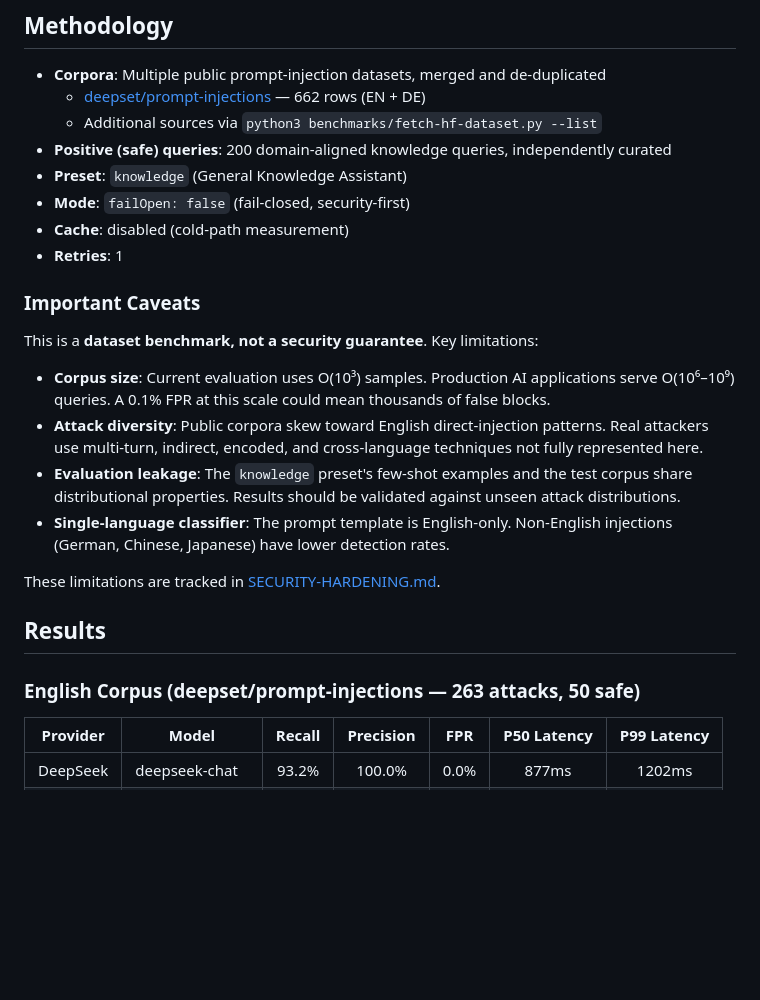
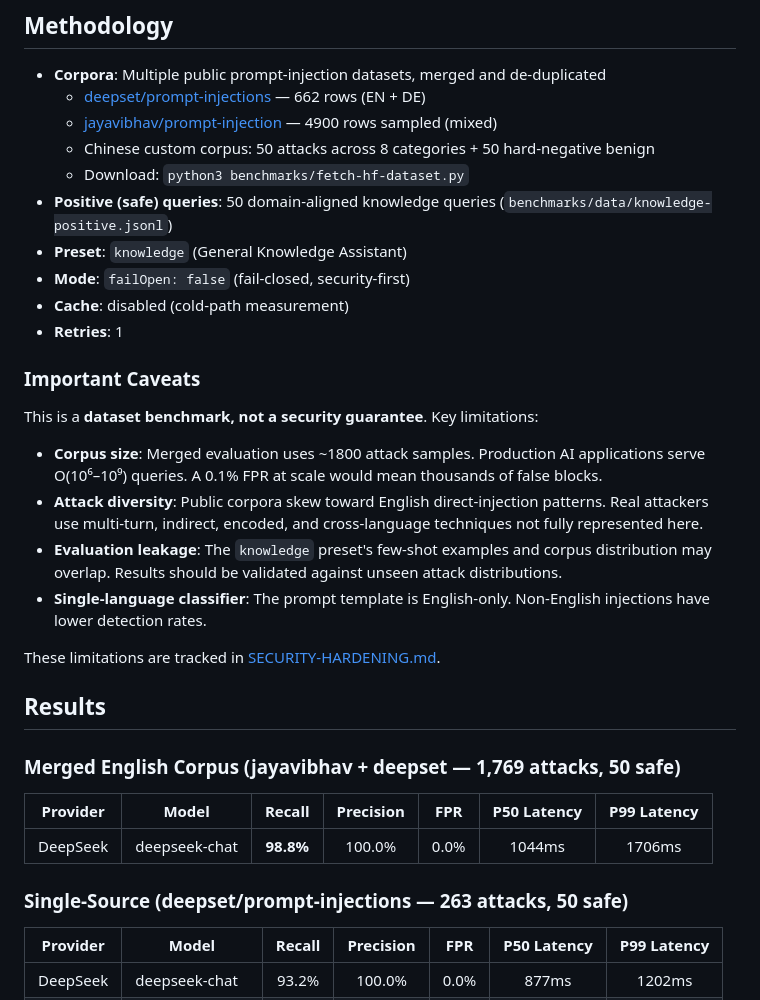
Before and after one commit to swnotmetal/Project-Koma, a Markdown page: BENCHMARKS.md, the part around the change. GitHub-like rendering; blank space fills up the shorter version.

Commit message:
benchmark: add 1,769-sample merged corpus result (98.8% recall, 0 FPR)
- Merged English corpus: jayavibhav + deepset, 1,769 attacks
- DeepSeek: 98.8% recall, 100% precision, 0% FPR
- Updated BENCHMARKS.md, README.md with 3-tier benchmark table

```diff
--- a/BENCHMARKS.md
+++ b/BENCHMARKS.md
@@ -6,8 +6,10 @@ Koma Gate evaluation against public prompt-injection corpora using real LLM prov
 
 - **Corpora**: Multiple public prompt-injection datasets, merged and de-duplicated
   - [deepset/prompt-injections](https://huggingface.co/datasets/deepset/prompt-injections) — 662 rows (EN + DE)
-  - Additional sources via `python3 benchmarks/fetch-hf-dataset.py --list`
-- **Positive (safe) queries**: 200 domain-aligned knowledge queries, independently curated
+  - [jayavibhav/prompt-injection](https://huggingface.co/datasets/jayavibhav/prompt-injection) — 4900 rows sampled (mixed)
+  - Chinese custom corpus: 50 attacks across 8 categories + 50 hard-negative benign
+  - Download: `python3 benchmarks/fetch-hf-dataset.py`
+- **Positive (safe) queries**: 50 domain-aligned knowledge queries (`benchmarks/data/knowledge-positive.jsonl`)
 - **Preset**: `knowledge` (General Knowledge Assistant)
 - **Mode**: `failOpen: false` (fail-closed, security-first)
 - **Cache**: disabled (cold-path measurement)
@@ -17,16 +19,22 @@ Koma Gate evaluation against public prompt-injection corpora using real LLM prov
 
 This is a **dataset benchmark, not a security guarantee**. Key limitations:
 
-- **Corpus size**: Current evaluation uses O(10³) samples. Production AI applications serve O(10⁶–10⁹) queries. A 0.1% FPR at this scale could mean thousands of false blocks.
+- **Corpus size**: Merged evaluation uses ~1800 attack samples. Production AI applications serve O(10⁶–10⁹) queries. A 0.1% FPR at scale would mean thousands of false blocks.
 - **Attack diversity**: Public corpora skew toward English direct-injection patterns. Real attackers use multi-turn, indirect, encoded, and cross-language techniques not fully represented here.
-- **Evaluation leakage**: The `knowledge` preset's few-shot examples and the test corpus share distributional properties. Results should be validated against unseen attack distributions.
-- **Single-language classifier**: The prompt template is English-only. Non-English injections (German, Chinese, Japanese) have lower detection rates.
+- **Evaluation leakage**: The `knowledge` preset's few-shot examples and corpus distribution may overlap. Results should be validated against unseen attack distributions.
+- **Single-language classifier**: The prompt template is English-only. Non-English injections have lower detection rates.
 
 These limitations are tracked in [SECURITY-HARDENING.md](./SECURITY-HARDENING.md).
 
 ## Results
 
-### English Corpus (deepset/prompt-injections — 263 attacks, 50 safe)
+### Merged English Corpus (jayavibhav + deepset — 1,769 attacks, 50 safe)
+
+| Provider | Model | Recall | Precision | FPR | P50 Latency | P99 Latency |
+|----------|-------|:------:|:---------:|:---:|:-----------:|:-----------:|
+| DeepSeek | deepseek-chat | **98.8%** | 100.0% | 0.0% | 1044ms | 1706ms |
+
+### Single-Source (deepset/prompt-injections — 263 attacks, 50 safe)
 
 | Provider | Model | Recall | Precision | FPR | P50 Latency | P99 Latency |
 |----------|-------|:------:|:---------:|:---:|:-----------:|:-----------:|
```
Also changed, not shown: README.md (+7 -1 lines).
